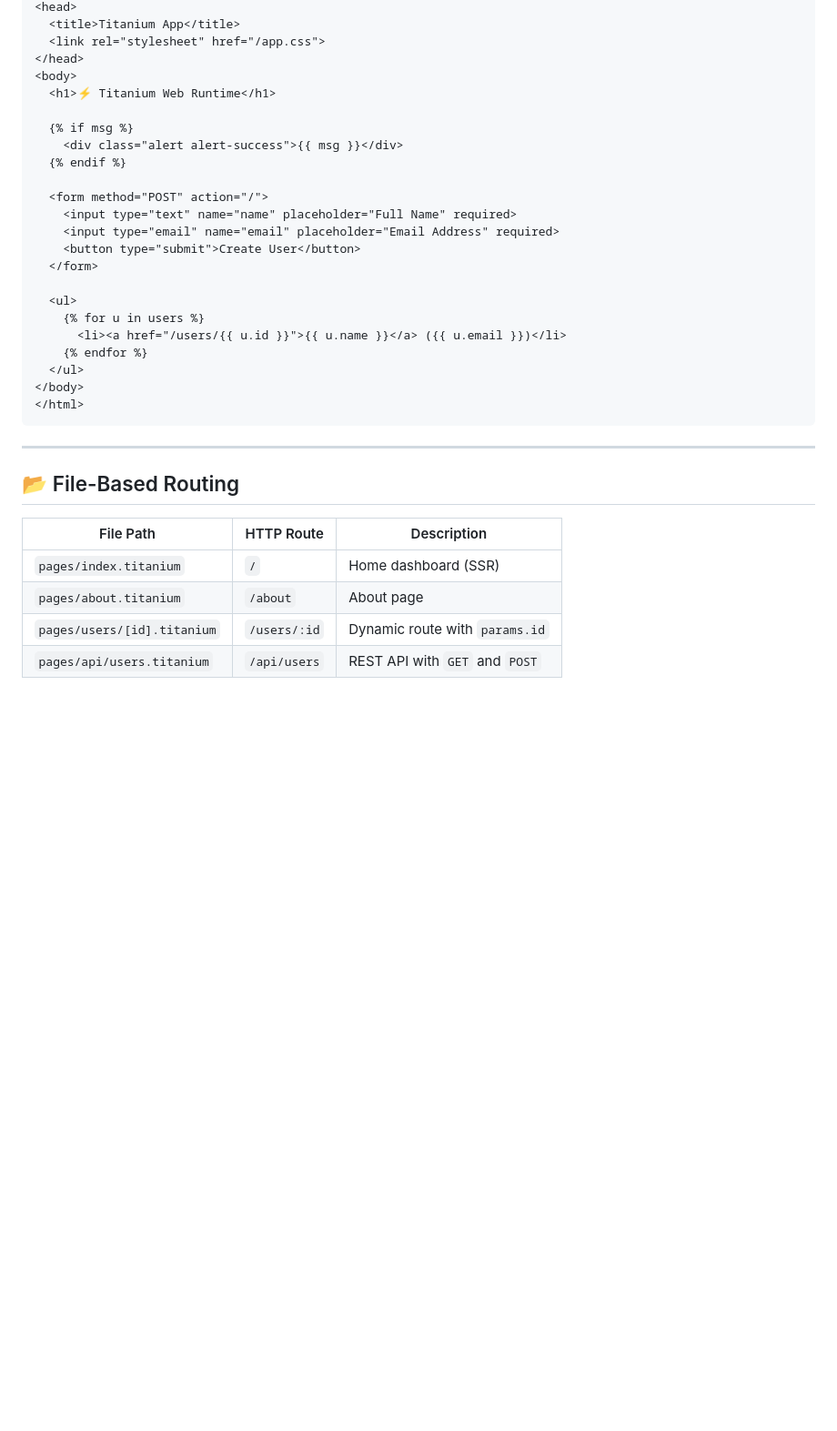
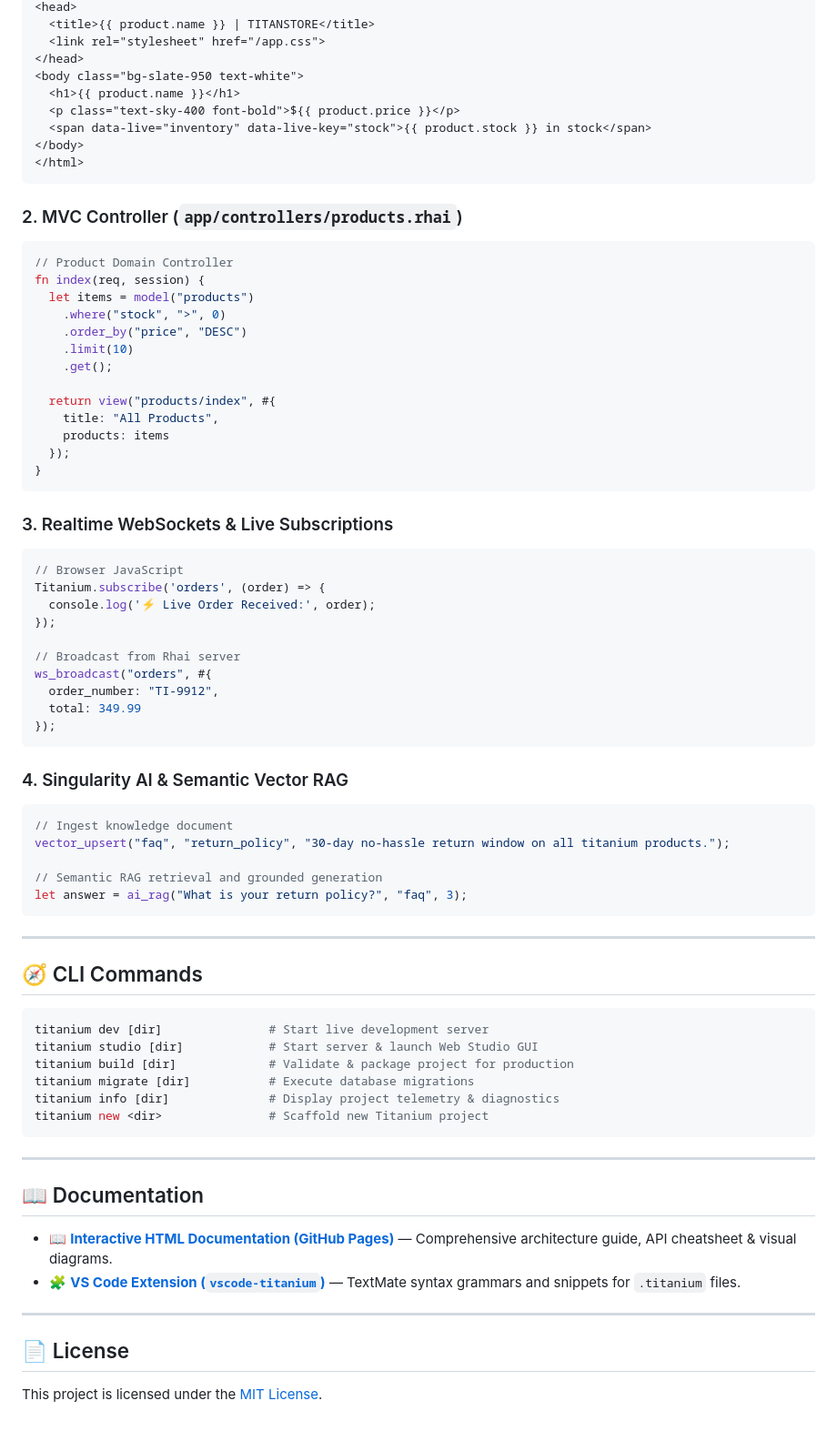
Before and after one commit to jins-coder/TI22, a Markdown page: README.md, the part around one of its changes. Shown at 91% size. GitHub-like rendering; blank space fills up the shorter version.

````diff
--- a/README.md
+++ b/README.md
@@ -69,36 +72,77 @@ let msg = session.flash("msg");
 <head>
-  <title>Titanium App</title>
+  <title>{{ product.name }} | TITANSTORE</title>
   <link rel="stylesheet" href="/app.css">
 </head>
-<body>
-  <h1>⚡ Titanium Web Runtime</h1>
-
-  {% if msg %}
-    <div class="alert alert-success">{{ msg }}</div>
-  {% endif %}
-
-  <form method="POST" action="/">
-    <input type="text" name="name" placeholder="Full Name" required>
-    <input type="email" name="email" placeholder="Email Address" required>
-    <button type="submit">Create User</button>
-  </form>
-
-  <ul>
-    {% for u in users %}
-      <li><a href="/users/{{ u.id }}">{{ u.name }}</a> ({{ u.email }})</li>
-    {% endfor %}
-  </ul>
+<body class="bg-slate-950 text-white">
+  <h1>{{ product.name }}</h1>
+  <p class="text-sky-400 font-bold">${{ product.price }}</p>
+  <span data-live="inventory" data-live-key="stock">{{ product.stock }} in stock</span>
 </body>
 </html>
 ```
 
+### 2. MVC Controller (`app/controllers/products.rhai`)
+```rust
+// Product Domain Controller
+fn index(req, session) {
+  let items = model("products")
+    .where("stock", ">", 0)
+    .order_by("price", "DESC")
+    .limit(10)
+    .get();
+
+  return view("products/index", #{
+    title: "All Products",
+    products: items
+  });
+}
+```
+
+### 3. Realtime WebSockets & Live Subscriptions
+```javascript
+// Browser JavaScript
+Titanium.subscribe('orders', (order) => {
+  console.log('⚡ Live Order Received:', order);
+});
+
+// Broadcast from Rhai server
+ws_broadcast("orders", #{
+  order_number: "TI-9912",
+  total: 349.99
+});
+```
+
+### 4. Singularity AI & Semantic Vector RAG
+```rust
+// Ingest knowledge document
+vector_upsert("faq", "return_policy", "30-day no-hassle return window on all titanium products.");
+
+// Semantic RAG retrieval and grounded generation
+let answer = ai_rag("What is your return policy?", "faq", 3);
+```
+
 ---
 
-## 📂 File-Based Routing
+## 🧭 CLI Commands
 
-| File Path | HTTP Route | Description |
-|---|---|---|
-| `pages/index.titanium` | `/` | Home dashboard (SSR) |
-| `pages/about.titanium` | `/about` | About page |
-| `pages/users/[id].titanium` | `/users/:id` | Dynamic route with `params.id` |
-| `pages/api/users.titanium` | `/api/users` | REST API with `GET` and `POST` |
+```bash
+titanium dev [dir]               # Start live development server
+titanium studio [dir]            # Start server & launch Web Studio GUI
+titanium build [dir]             # Validate & package project for production
+titanium migrate [dir]           # Execute database migrations
+titanium info [dir]              # Display project telemetry & diagnostics
+titanium new <dir>               # Scaffold new Titanium project
+```
+
+---
+
+## 📖 Documentation
+
+* 📖 **[Interactive HTML Documentation (GitHub Pages)](index.html)** — Comprehensive architecture guide, API cheatsheet & visual diagrams.
+* 🧩 **[VS Code Extension (`vscode-titanium`)](vscode-titanium/)** — TextMate syntax grammars and snippets for `.titanium` files.
+
+---
+
+## 📄 License
+
+This project is licensed under the [MIT License](LICENSE).
````
Also changed, not shown: other parts of README.md (+45 -42 lines).
